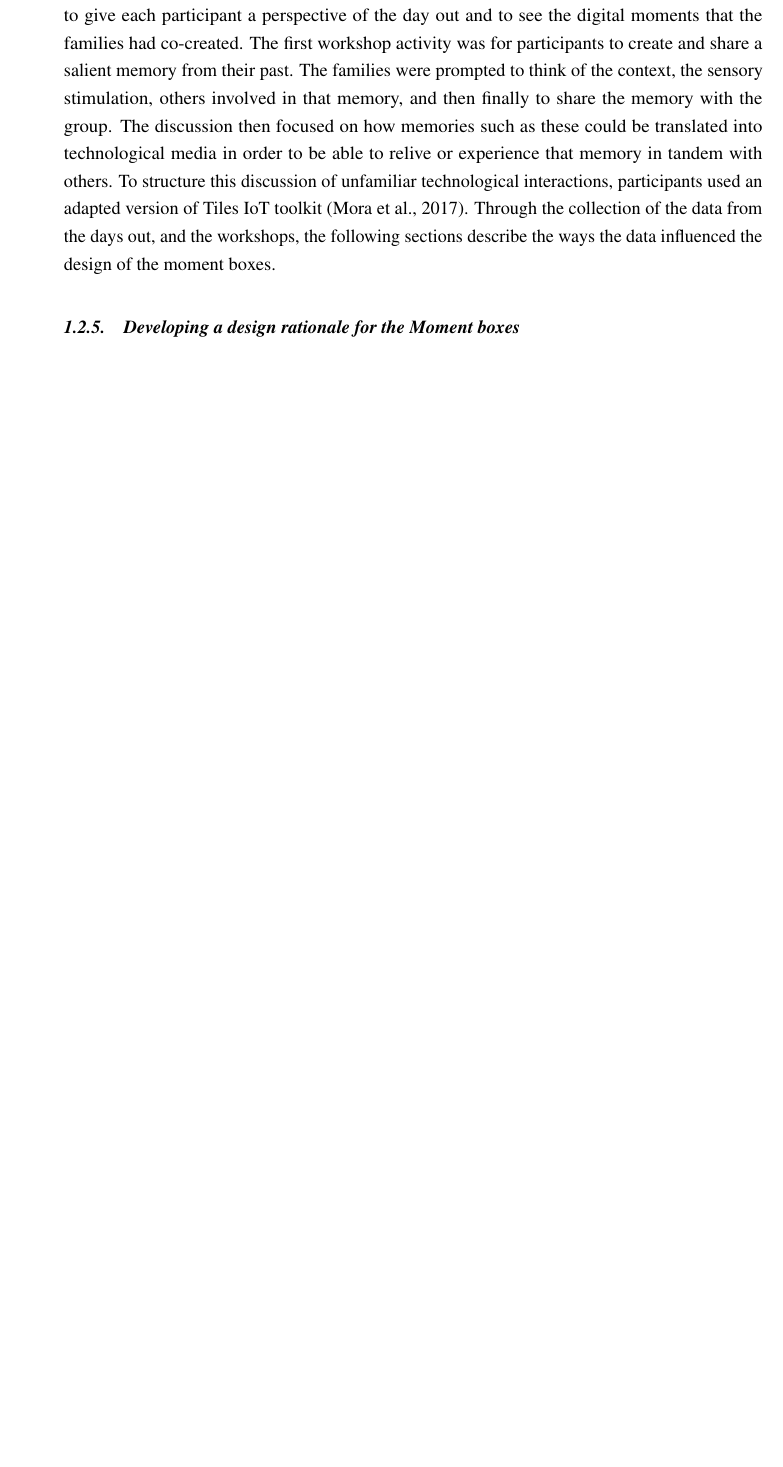
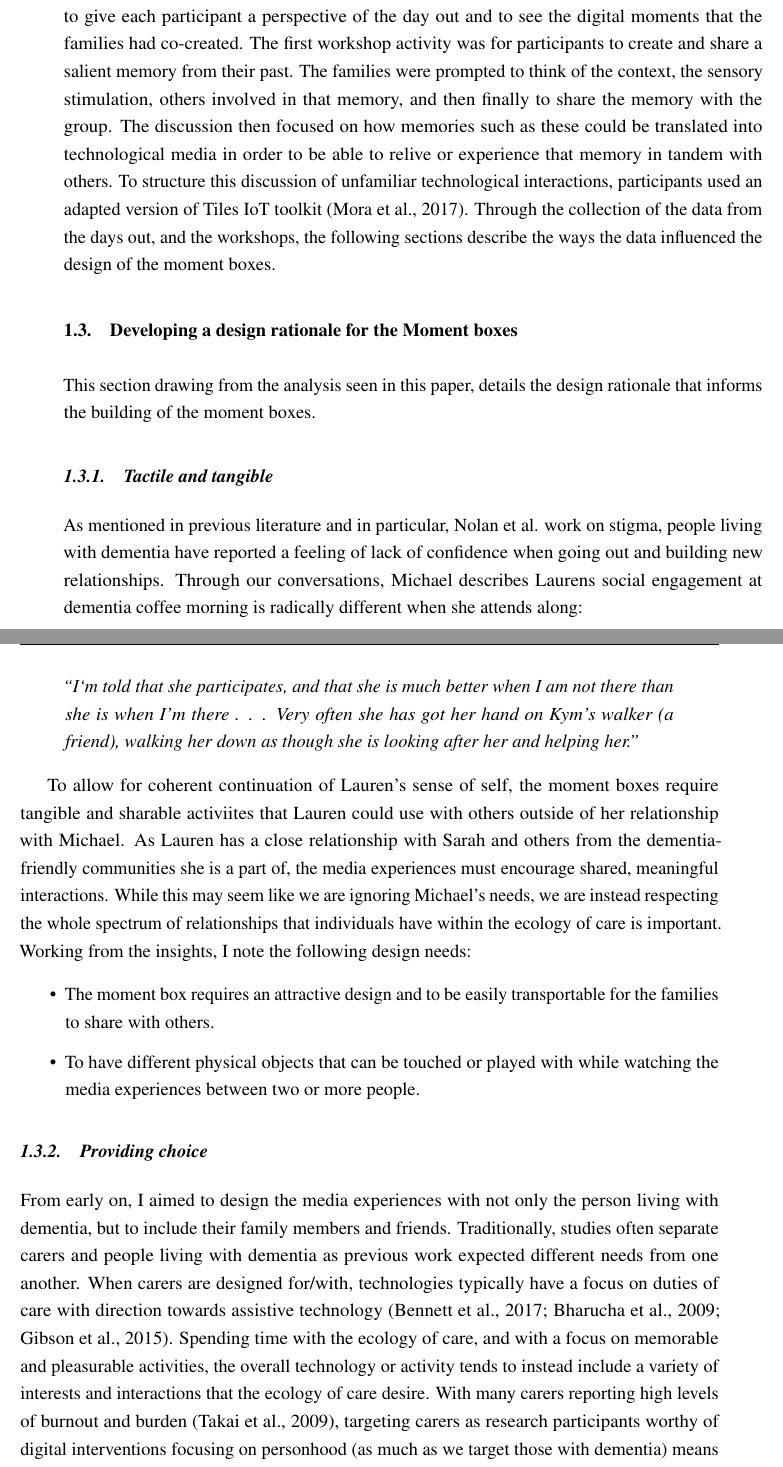
Before and after one commit to jameshodge96/Thesis, a LaTeX thesis (thesis.tex, which reads Chapters/04_Relationships.tex): part of page 15 of 20 before the commit and two parts of pages 15 and 16 of 22 after it, the two joined at a grey line, cut so that both start at the same text, the shorter picture padded with empty space. Compiled offline with pdfLaTeX.

Commit message:
Chapter Four - Design Rationale

```diff
--- a/Chapters/04_Relationships.tex
+++ b/Chapters/04_Relationships.tex
@@ -224,5 +224,24 @@ This model consists of a strong understanding of the person with dementia to ens
 Having captured a wide variety of content on the days out, I wanted to create ideas of how this content could be personalised and be used by the families. I invited families, designers, and dementia experts to individual family workshops to consolidate the personalisation and to store the created moments from their days out. In the workshop, I shared pictures and VR videos to give each participant a perspective of the day out and to see the digital moments that the families had co-created. The first workshop activity was for participants to create and share a salient memory from their past. The families were prompted to think of the context, the sensory stimulation, others involved in that memory, and then finally to share the memory with the group. The discussion then focused on how memories such as these could be translated into technological media in order to be able to relive or experience that memory in tandem with others. To structure this discussion of unfamiliar technological interactions, participants used an adapted version of Tiles IoT toolkit \citep{mora2017tiles}. Through the collection of the data from the days out, and the workshops, the following sections describe the ways the data influenced the design of the moment boxes.
 
 
-\subsection{Developing a design rationale for the Moment boxes}
+\section{Developing a design rationale for the Moment boxes}
 \label{DesignRationale}
+This section drawing from the analysis seen in this paper, details the design rationale that informs the building of the moment boxes.
+
+\subsection{Tactile and tangible}
+\label{DR:ProvidingChoice}
+As mentioned in previous literature and in particular, Nolan et al. work on stigma, people living with dementia have reported a feeling of lack of confidence when going out and building new relationships. Through our conversations, Michael describes Laurens social engagement at dementia coffee morning is radically different when she attends along:
+\begin{quote}
+\textit{    ``I`m told that she participates, and that she is much better when I am not there than she is when I’m there . . . Very often she has got her hand on Kym’s walker (a friend), walking her down as though she is looking after her and helping her.''
+}
+\end{quote}
+
+To allow for coherent continuation of Lauren’s sense of self, the moment boxes require tangible and sharable activiites that Lauren could use with others outside of her relationship with Michael. As Lauren has a close relationship with Sarah and others from the dementia-friendly communities she is a part of, the media experiences must encourage shared, meaningful interactions. While this may seem like we are ignoring Michael’s needs, we are instead respecting the whole spectrum of relationships that individuals have within the ecology of care is important. Working from the insights, I note the following design needs:
+\begin{itemize}
+    \item The moment box requires an attractive design and to be easily transportable for the families to share with others.
+    \item To have different physical objects that can be touched or played with while watching the media experiences between two or more people.
+\end{itemize}
+
+\subsection{Providing choice}
+\label{DR:ProvidingChoice}
+From early on, I aimed to design the media experiences with not only the person living with dementia, but to include their family members and friends. Traditionally, studies often separate carers and people living with dementia as previous work expected different needs from one another. When carers are designed for/with, technologies typically have a focus on duties of care with direction towards assistive technology (Bennett et al., 2017; Bharucha et al., 2009; Gibson et al., 2015). Spending time with the ecology of care, and with a focus on memorable and pleasurable activities, the overall technology or activity tends to instead include a variety of interests and interactions that the ecology of care desire. With many carers reporting high levels of burnout and burden (Takai et al., 2009), targeting carers as research participants worthy of digital interventions focusing on personhood (as much as we target those with dementia) means treating them with respect, and as whole persons, rather than defining them by their roles.
```
Also changed, not shown: Chapters/04_Relationships.tex (27 more changed lines).
